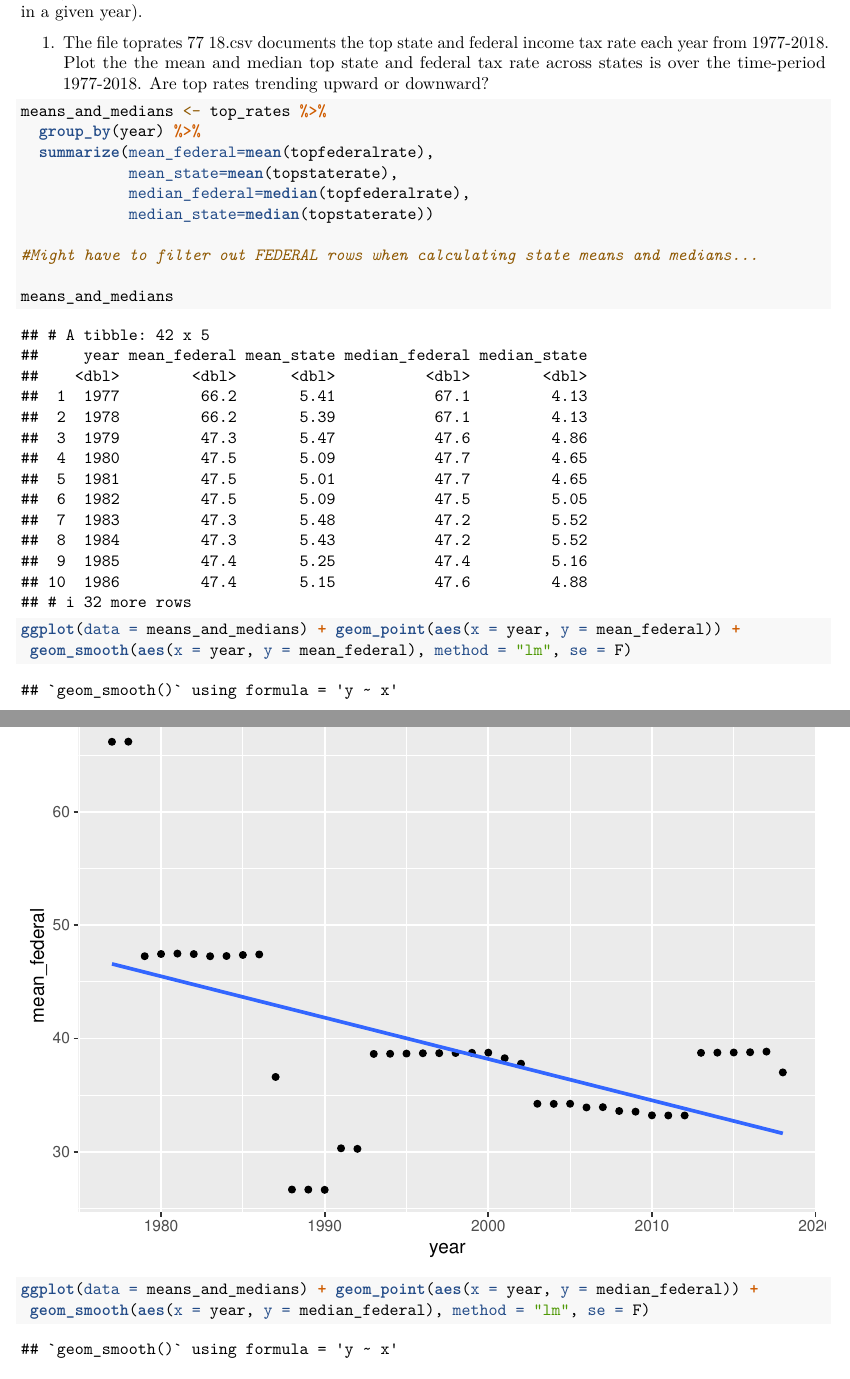
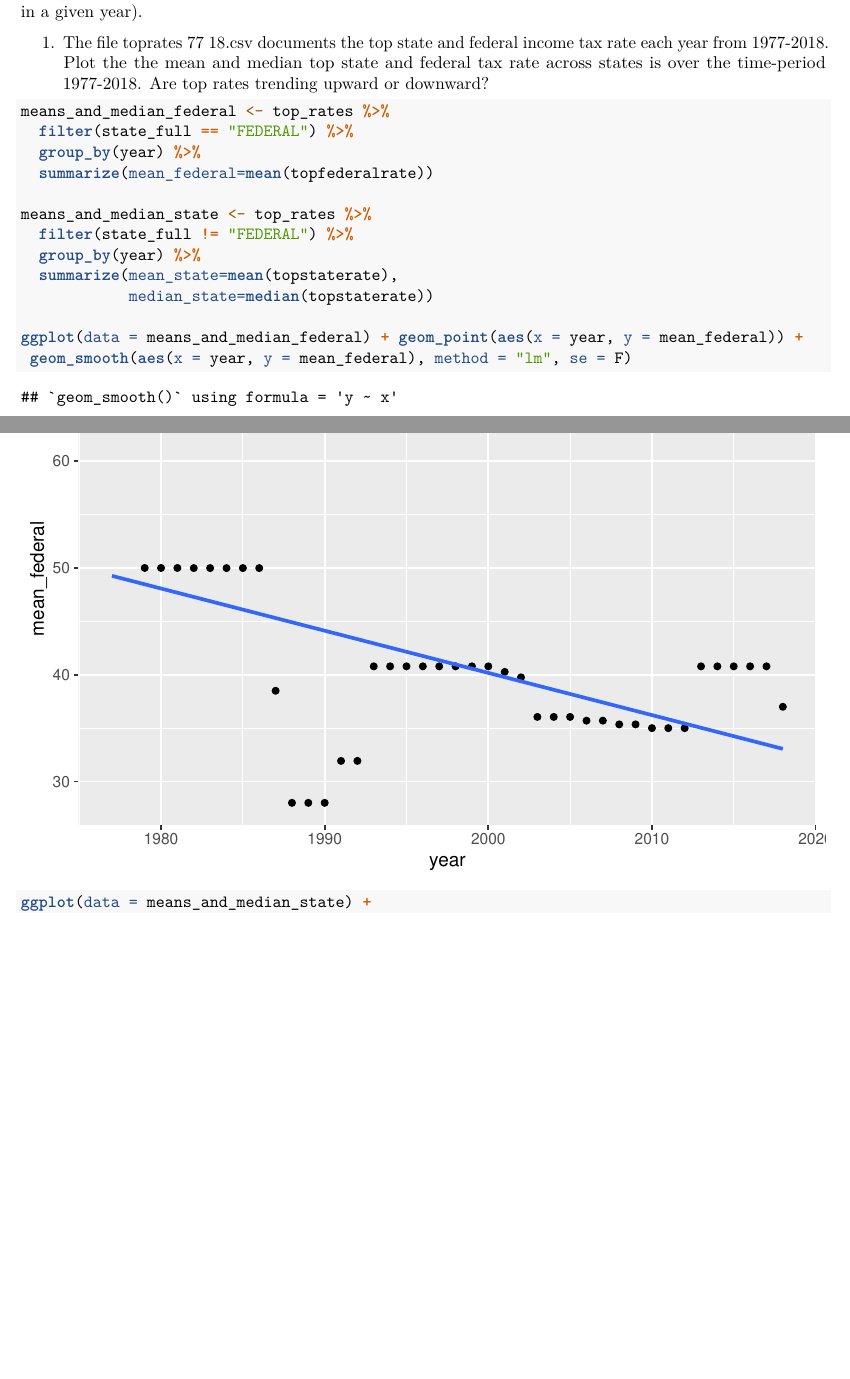
Before and after one commit to Kiran-wij/econ352, an R Markdown document (Markdown.Rmd): two parts of pages 1 and 2 of 9 before the commit and two parts of pages 1 and 2 of 8 after it, joined at a grey line, cut so that both start at the same text, the shorter picture padded with empty space. Rendered offline with R 4.5, knitr and Pandoc, then LaTeX, with nearby package versions.

Commit message:
fixed 1.1

````diff
--- a/Markdown.Rmd
+++ b/Markdown.Rmd
@@ -39,19 +39,18 @@ compute the share in each state in a given year).
 time-period 1977-2018. Are top rates trending upward or downward?
 
 ```{r question1-1}
-means_and_medians <- top_rates %>%
+means_and_median_federal <- top_rates %>%
+  filter(state_full == "FEDERAL") %>%
   group_by(year) %>%
-  summarize(mean_federal=mean(topfederalrate),
-            mean_state=mean(topstaterate),
-            median_federal=median(topfederalrate),
+  summarize(mean_federal=mean(topfederalrate))
+
+means_and_median_state <- top_rates %>%
+  filter(state_full != "FEDERAL") %>%
+  group_by(year) %>%
+  summarize(mean_state=mean(topstaterate),
             median_state=median(topstaterate))
 
-#Might have to filter out FEDERAL rows when calculating state means and medians...
-
-means_and_medians
-
-ggplot(data = means_and_medians) + geom_point(aes(x = year, y = mean_federal)) +
+ggplot(data = means_and_median_federal) + geom_point(aes(x = year, y = mean_federal)) +
  geom_smooth(aes(x = year, y = mean_federal), method = "lm", se = F)
 
-ggplot(data = means_and_medians) + geom_point(aes(x = year, y = median_federal)) +
- geom_smooth(aes(x = year, y = median_federal), method = "lm", se = F)
+ggplot(data = means_and_median_state) +
````
Also changed, not shown: Markdown.Rmd (11 more changed lines).
